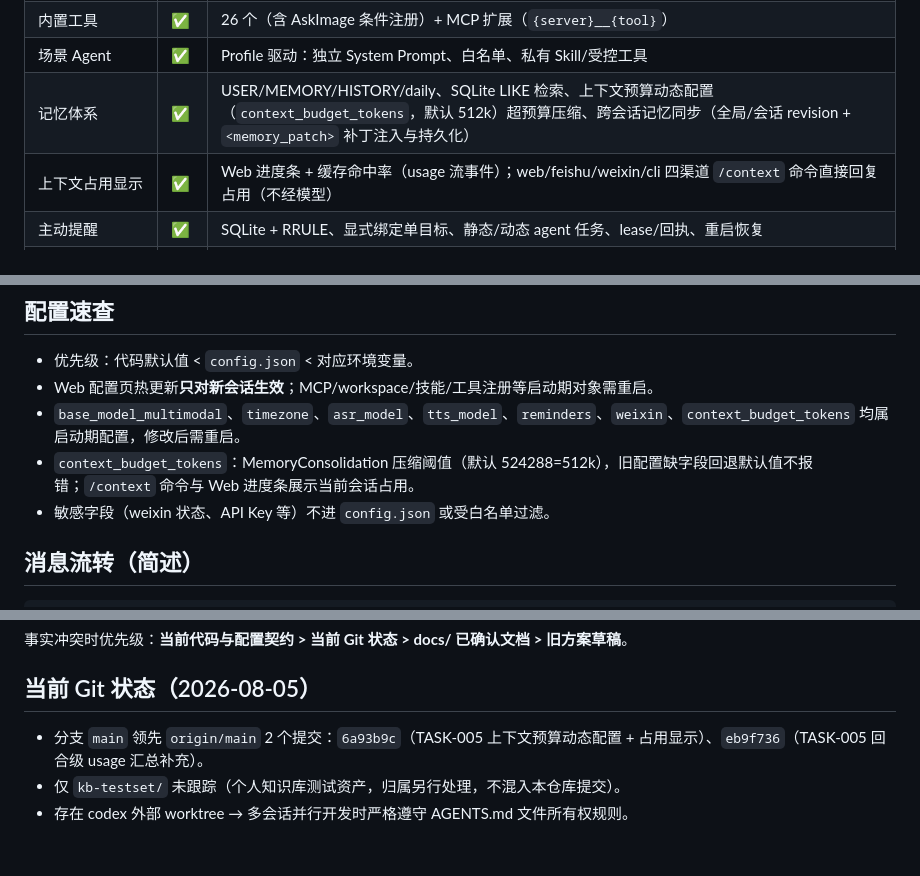
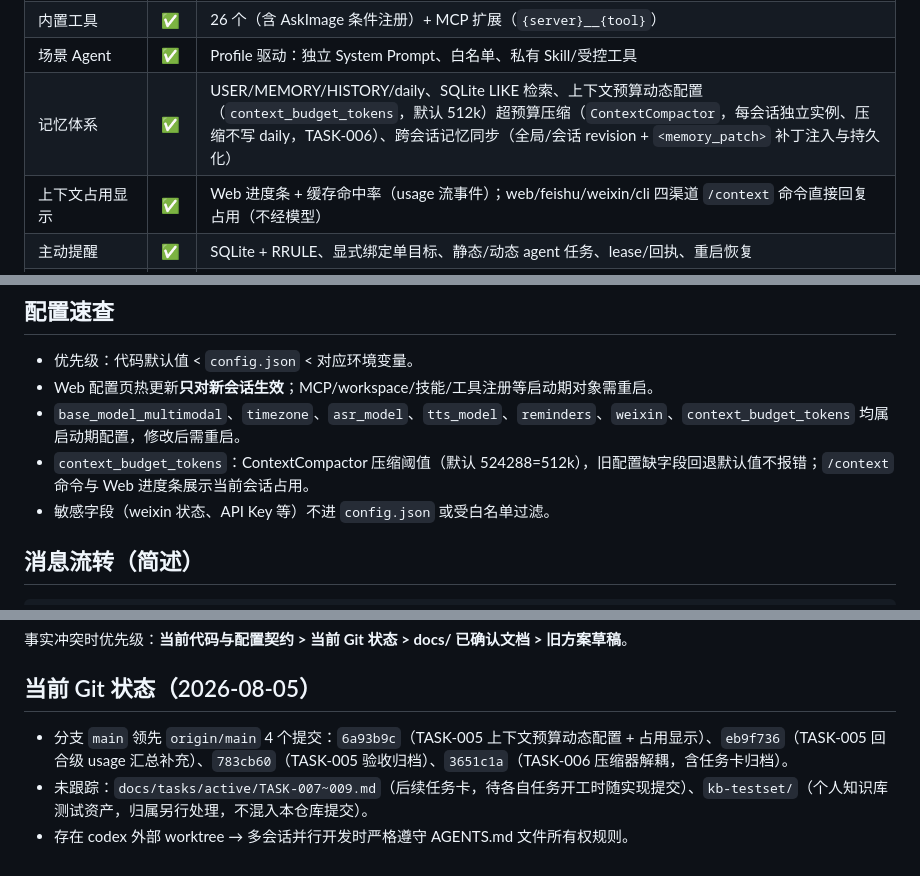
Before and after one commit to JefferyTG/nanoclaw, a Markdown page: PROJECT.md, 3 parts joined by grey strips. Rendered like a GitHub page.

Commit message:
docs(project): TASK-006 归档后同步 PROJECT.md 能力矩阵与 git 状态

```diff
--- a/PROJECT.md
+++ b/PROJECT.md
@@ -26,7 +26,7 @@
 | ReAct 工具循环 | ✅ | `max_iterations`、`turn_timeout_sec` 墙钟、重复工具防爆、180s 工具兜底 / Shell 60s |
 | 内置工具 | ✅ | 26 个（含 AskImage 条件注册）+ MCP 扩展（`{server}__{tool}`） |
 | 场景 Agent | ✅ | Profile 驱动：独立 System Prompt、白名单、私有 Skill/受控工具 |
-| 记忆体系 | ✅ | USER/MEMORY/HISTORY/daily、SQLite LIKE 检索、上下文预算动态配置（`context_budget_tokens`，默认 512k）超预算压缩、跨会话记忆同步（全局/会话 revision + `<memory_patch>` 补丁注入与持久化） |
+| 记忆体系 | ✅ | USER/MEMORY/HISTORY/daily、SQLite LIKE 检索、上下文预算动态配置（`context_budget_tokens`，默认 512k）超预算压缩（`ContextCompactor`，每会话独立实例、压缩不写 daily，TASK-006）、跨会话记忆同步（全局/会话 revision + `<memory_patch>` 补丁注入与持久化） |
 | 上下文占用显示 | ✅ | Web 进度条 + 缓存命中率（usage 流事件）；web/feishu/weixin/cli 四渠道 `/context` 命令直接回复占用（不经模型） |
 | 主动提醒 | ✅ | SQLite + RRULE、显式绑定单目标、静态/动态 agent 任务、lease/回执、重启恢复 |
 | 生图 / 视觉 | ✅ | `generate_image`（文生图/图生图/多源，全配置化）、`ask_image`（双路径） |
@@ -81,7 +81,7 @@
 - 优先级：代码默认值 < `config.json` < 对应环境变量。
 - Web 配置页热更新**只对新会话生效**；MCP/workspace/技能/工具注册等启动期对象需重启。
 - `base_model_multimodal`、`timezone`、`asr_model`、`tts_model`、`reminders`、`weixin`、`context_budget_tokens` 均属启动期配置，修改后需重启。
-- `context_budget_tokens`：MemoryConsolidation 压缩阈值（默认 524288=512k），旧配置缺字段回退默认值不报错；`/context` 命令与 Web 进度条展示当前会话占用。
+- `context_budget_tokens`：ContextCompactor 压缩阈值（默认 524288=512k），旧配置缺字段回退默认值不报错；`/context` 命令与 Web 进度条展示当前会话占用。
 - 敏感字段（weixin 状态、API Key 等）不进 `config.json` 或受白名单过滤。
 
 ## 消息流转（简述）
@@ -113,6 +113,6 @@ Web 附加：AgentLoop 流事件 → Bus.stream → WebChannel → WebSocket（t
 
 ## 当前 Git 状态（2026-08-05）
 
-- 分支 `main` 领先 `origin/main` 2 个提交：`6a93b9c`（TASK-005 上下文预算动态配置 + 占用显示）、`eb9f736`（TASK-005 回合级 usage 汇总补充）。
-- 仅 `kb-testset/` 未跟踪（个人知识库测试资产，归属另行处理，不混入本仓库提交）。
+- 分支 `main` 领先 `origin/main` 4 个提交：`6a93b9c`（TASK-005 上下文预算动态配置 + 占用显示）、`eb9f736`（TASK-005 回合级 usage 汇总补充）、`783cb60`（TASK-005 验收归档）、`3651c1a`（TASK-006 压缩器解耦，含任务卡归档）。
+- 未跟踪：`docs/tasks/active/TASK-007~009.md`（后续任务卡，待各自任务开工时随实现提交）、`kb-testset/`（个人知识库测试资产，归属另行处理，不混入本仓库提交）。
 - 存在 codex 外部 worktree → 多会话并行开发时严格遵守 AGENTS.md 文件所有权规则。
```
